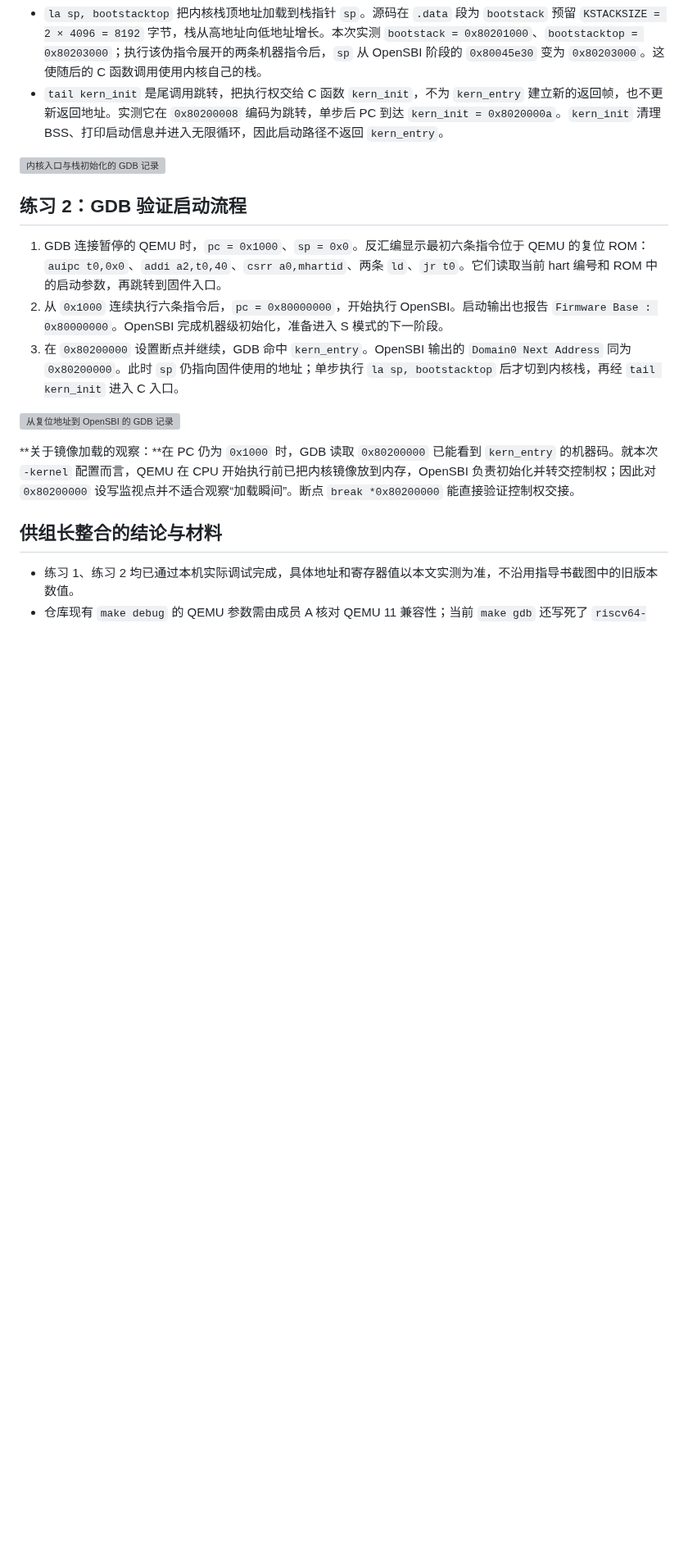
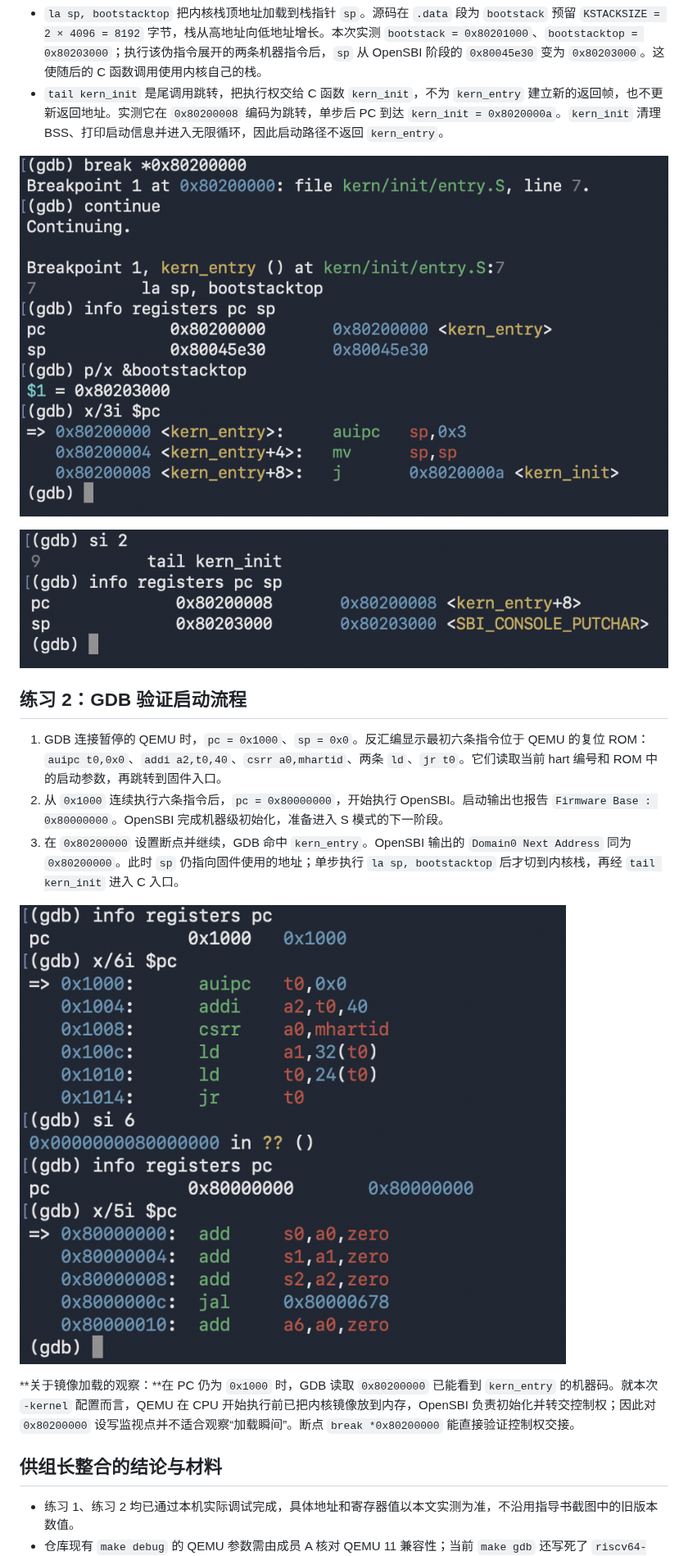
Before and after one commit to magician336/OS2026, a Markdown page: report/member-b.md, the part around one of its changes. Shown at 82% size. Rendered like a GitHub page; pictures changed too: report/images/gdb-entry.png (added), report/images/gdb-reset-opensbi.png (added), report/images/gdb-stack.png (added); blank space fills up the shorter version; grey boxes are pictures that could not be loaded.

```diff
--- a/report/member-b.md
+++ b/report/member-b.md
@@ -35,7 +35,9 @@ target remote | qemu-system-riscv64 -machine virt -display none -serial file:/tm
 - `la sp, bootstacktop` 把内核栈顶地址加载到栈指针 `sp`。源码在 `.data` 段为 `bootstack` 预留 `KSTACKSIZE = 2 × 4096 = 8192` 字节，栈从高地址向低地址增长。本次实测 `bootstack = 0x80201000`、`bootstacktop = 0x80203000`；执行该伪指令展开的两条机器指令后，`sp` 从 OpenSBI 阶段的 `0x80045e30` 变为 `0x80203000`。这使随后的 C 函数调用使用内核自己的栈。
 - `tail kern_init` 是尾调用跳转，把执行权交给 C 函数 `kern_init`，不为 `kern_entry` 建立新的返回帧，也不更新返回地址。实测它在 `0x80200008` 编码为跳转，单步后 PC 到达 `kern_init = 0x8020000a`。`kern_init` 清理 BSS、打印启动信息并进入无限循环，因此启动路径不返回 `kern_entry`。
 
-![内核入口与栈初始化的 GDB 记录](./images/gdb-kernel.svg)
+![GDB 命中 kern_entry，显示旧 sp 与 bootstacktop](./images/gdb-entry.png)
+
+![单步执行 la sp 后，sp 变为 0x80203000](./images/gdb-stack.png)
 
 ## 练习 2：GDB 验证启动流程
 
@@ -43,7 +45,7 @@ target remote | qemu-system-riscv64 -machine virt -display none -serial file:/tm
 2. 从 `0x1000` 连续执行六条指令后，`pc = 0x80000000`，开始执行 OpenSBI。启动输出也报告 `Firmware Base : 0x80000000`。OpenSBI 完成机器级初始化，准备进入 S 模式的下一阶段。
 3. 在 `0x80200000` 设置断点并继续，GDB 命中 `kern_entry`。OpenSBI 输出的 `Domain0 Next Address` 同为 `0x80200000`。此时 `sp` 仍指向固件使用的地址；单步执行 `la sp, bootstacktop` 后才切到内核栈，再经 `tail kern_init` 进入 C 入口。
 
-![从复位地址到 OpenSBI 的 GDB 记录](./images/gdb-reset.svg)
+![GDB 从复位地址 0x1000 单步到 OpenSBI 入口 0x80000000](./images/gdb-reset-opensbi.png)
 
 **关于镜像加载的观察：**在 PC 仍为 `0x1000` 时，GDB 读取 `0x80200000` 已能看到 `kern_entry` 的机器码。就本次 `-kernel` 配置而言，QEMU 在 CPU 开始执行前已把内核镜像放到内存，OpenSBI 负责初始化并转交控制权；因此对 `0x80200000` 设写监视点并不适合观察“加载瞬间”。断点 `break *0x80200000` 能直接验证控制权交接。
 
```
Also changed, not shown: other parts of report/member-b.md (+5 -5 lines).
